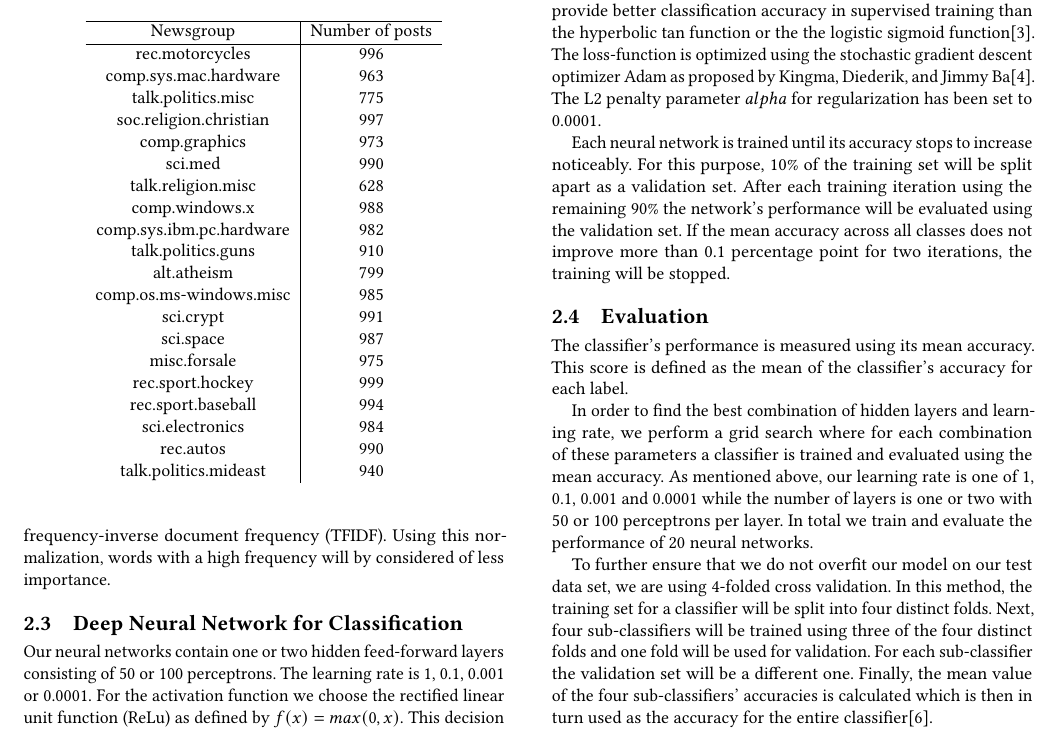
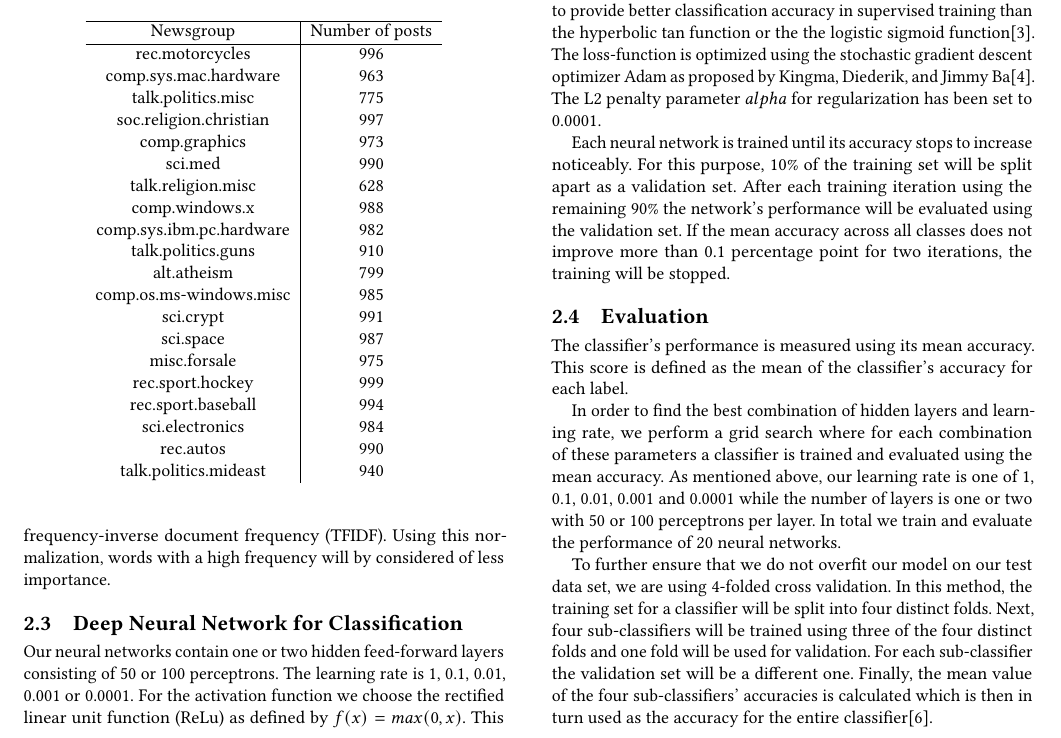
Before and after one commit to Acconut/data-science, a LaTeX paper (paper/document.tex): part of page 2 of 3, cut so that both start at the same text. Compiled offline with pdfLaTeX.

Commit message:
Add missing learning rate

```diff
--- a/paper/document.tex
+++ b/paper/document.tex
@@ -160,7 +160,7 @@ Next, we normalize the entries in our bag-of-words representation. For classific
 
 \subsection{Deep Neural Network for Classification}
 
-Our neural networks contain one or two hidden feed-forward layers consisting of 50 or 100 perceptrons. The learning rate is 1, 0.1, 0.001 or 0.0001. For the activation function we choose the rectified linear unit function (ReLu) as defined by $f(x) = max(0, x)$. This decision was based on previous work which showed the ReLu is able to provide better classification accuracy in supervised training than the hyperbolic tan function or the the logistic sigmoid function\cite{pmlr-v15-glorot11a}. The loss-function is optimized using the stochastic gradient descent optimizer Adam as proposed by Kingma, Diederik, and Jimmy Ba\cite{adam}. The L2 penalty parameter $alpha$ for regularization has been set to 0.0001.
+Our neural networks contain one or two hidden feed-forward layers consisting of 50 or 100 perceptrons. The learning rate is 1, 0.1, 0.01, 0.001 or 0.0001. For the activation function we choose the rectified linear unit function (ReLu) as defined by $f(x) = max(0, x)$. This decision was based on previous work which showed the ReLu is able to provide better classification accuracy in supervised training than the hyperbolic tan function or the the logistic sigmoid function\cite{pmlr-v15-glorot11a}. The loss-function is optimized using the stochastic gradient descent optimizer Adam as proposed by Kingma, Diederik, and Jimmy Ba\cite{adam}. The L2 penalty parameter $alpha$ for regularization has been set to 0.0001.
 
 Each neural network is trained until its accuracy stops to increase noticeably. For this purpose, 10\% of the training set will be split apart as a validation set. After each training iteration using the remaining 90\% the network's performance will be evaluated using the validation set. If the mean accuracy across all classes does not improve more than 0.1 percentage point for two iterations, the training will be stopped.
 
@@ -168,7 +168,7 @@ Each neural network is trained until its accuracy stops to increase noticeably.
 
 The classifier's performance is measured using its mean accuracy. This score is defined as the mean of the classifier's accuracy for each label.
 
-In order to find the best combination of hidden layers and learning rate, we perform a grid search where for each combination of these parameters a classifier is trained and evaluated using the mean accuracy. As mentioned above, our learning rate is one of 1, 0.1, 0.001 and 0.0001 while the number of layers is one or two with 50 or 100 perceptrons per layer. In total we train and evaluate the performance of 20 neural networks.
+In order to find the best combination of hidden layers and learning rate, we perform a grid search where for each combination of these parameters a classifier is trained and evaluated using the mean accuracy. As mentioned above, our learning rate is one of 1, 0.1, 0.01, 0.001 and 0.0001 while the number of layers is one or two with 50 or 100 perceptrons per layer. In total we train and evaluate the performance of 20 neural networks.
 
 To further ensure that we do not overfit our model on our test data set, we are using 4-folded cross validation. In this method, the training set for a classifier will be split into four distinct folds. Next, four sub-classifiers will be trained using three of the four distinct folds and one fold will be used for validation. For each sub-classifier the validation set will be a different one. Finally, the mean value of the four sub-classifiers' accuracies is calculated which is then in turn used as the accuracy for the entire classifier\cite{introduction_ml}.
 
```
